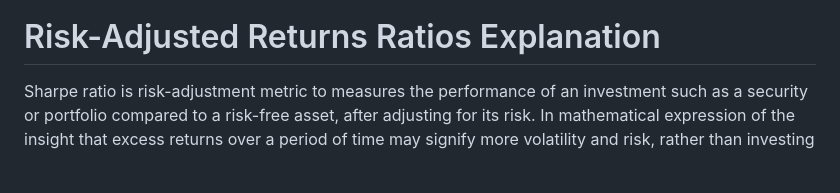
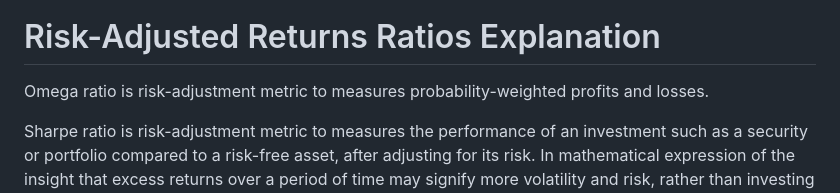
Before and after one commit to LastAncientOne/Stock_Analysis_For_Quant, a Markdown page: Excel_Stock/Excel Risk-Adjusted Returns Ratios Measurement/README.md, the part around the change. GitHub-like rendering; blank space fills up the shorter version.

```diff
--- a/Excel_Stock/Excel Risk-Adjusted Returns Ratios Measurement/README.md
+++ b/Excel_Stock/Excel Risk-Adjusted Returns Ratios Measurement/README.md
@@ -13,6 +13,8 @@
 #### Maximum Drawdown is a metric with simple indicator of risk that is both intuitive and easy to understand. Maximum drawdown measures the greatest peak-to-trough decline that an investment strategy experiences over time. As a result, maximum drawdown is expressed as a percentage and reflects the largest price move down from a new high. For example, lower maximum drawdown implies less risk, higher maximum drawdown implies higher risk.
 
 # Risk-Adjusted Returns Ratios Explanation
+Omega ratio is risk-adjustment metric to measures probability-weighted profits and losses.
+
 Sharpe ratio is risk-adjustment metric to measures the performance of an investment such as a security or portfolio compared to a risk-free asset, after adjusting for its risk. In mathematical expression of the insight that excess returns over a period of time may signify more volatility and risk, rather than investing skill.
 
 Sortino ratio is risk-adjustment metric to measure risk-adjusted returns of investment asset, portfolio, or strategy. It is a modification of the Sharpe ratio but penalizes only those returns falling below a user-specified target or required rate of return, while the Sharpe ratio penalizes both upside and downside volatility equally.
```
